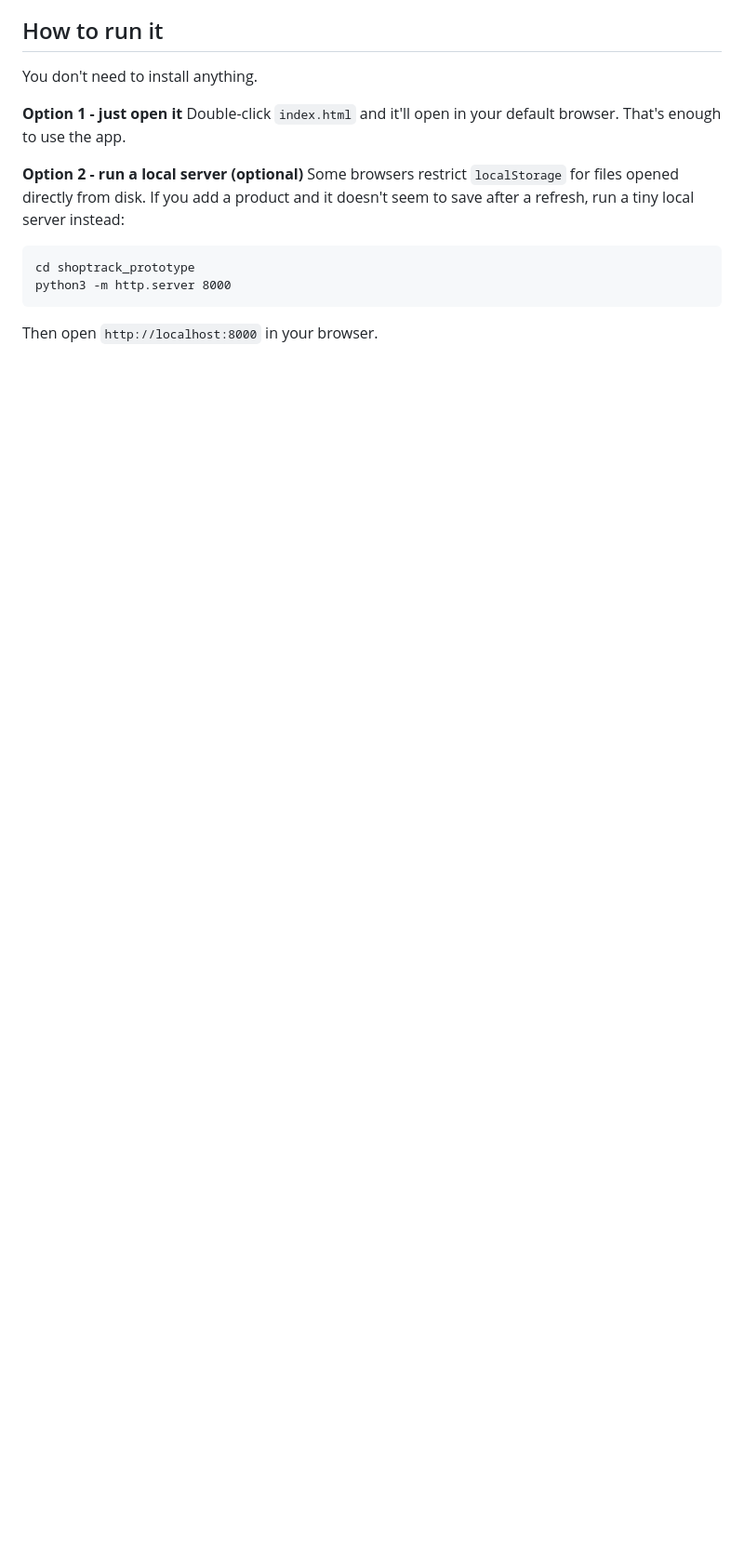
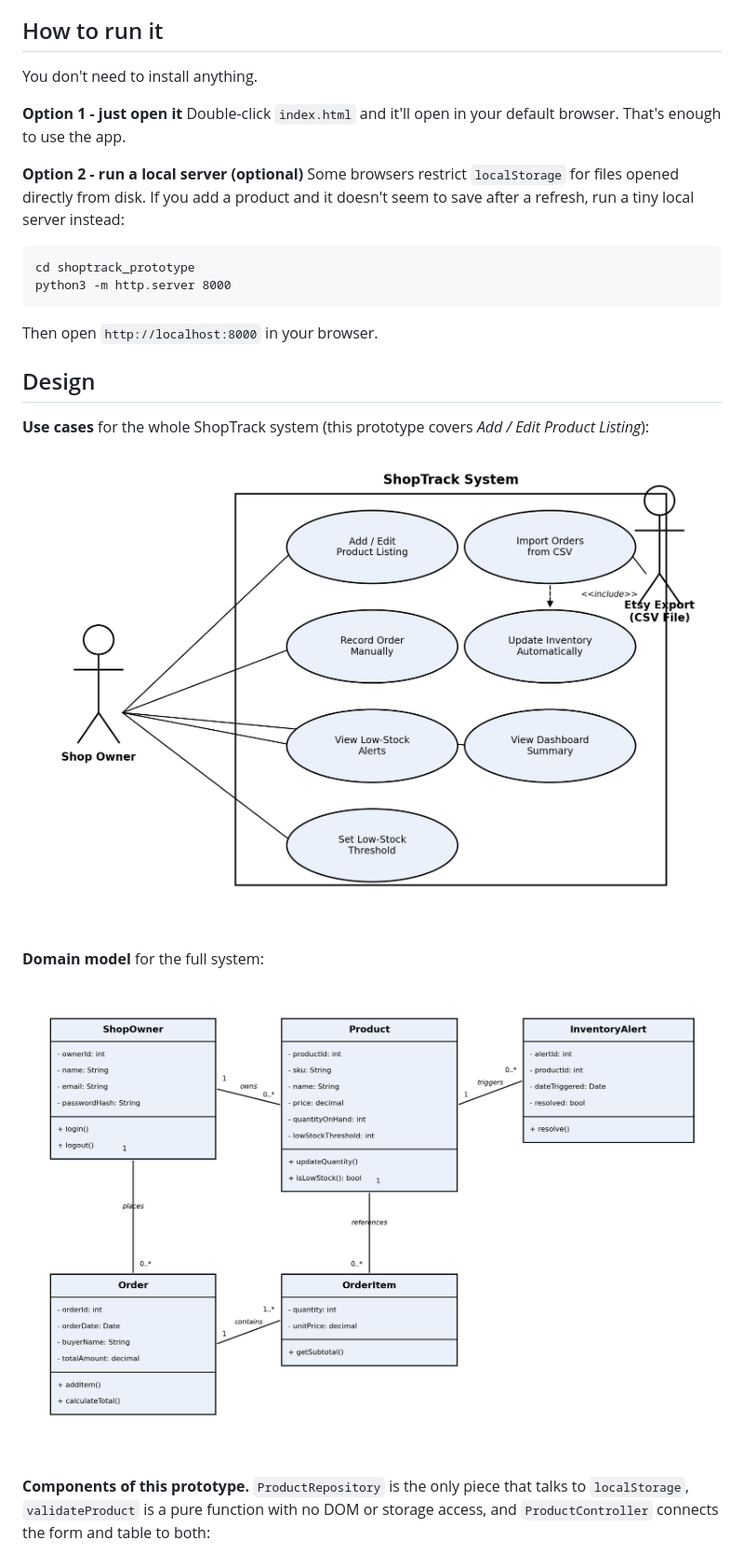
Before and after one commit to Kodelack47/shoptrack, a Markdown page: README.md, the part around one of its changes. Shown at 93% size. Drawn GitHub-style; pictures changed too: docs/domain-class-diagram.png (added), docs/use-case-diagram.png (added); blank space fills up the shorter version.

Commit message:
Add UML design diagrams to the README
Use case diagram and domain model for the full ShopTrack system, plus
the component class diagram and Add Product sequence diagram for this
prototype.

```diff
--- a/README.md
+++ b/README.md
@@ -39,3 +39,17 @@ python3 -m http.server 8000
 
 Then open `http://localhost:8000` in your browser.
 
+## Design
+
+**Use cases** for the whole ShopTrack system (this prototype covers *Add / Edit Product Listing*):
+
+![ShopTrack use case diagram](docs/use-case-diagram.png)
+
+**Domain model** for the full system:
+
+![ShopTrack domain class diagram](docs/domain-class-diagram.png)
+
+**Components of this prototype.** `ProductRepository` is the only piece that talks to
+`localStorage`, `validateProduct` is a pure function with no DOM or storage access, and
+`ProductController` connects the form and table to both:
+
```
Also changed, not shown: other parts of README.md (+6 -0 lines), docs/add-product-sequence-diagram.png (added), docs/component-class-diagram.png (added).
